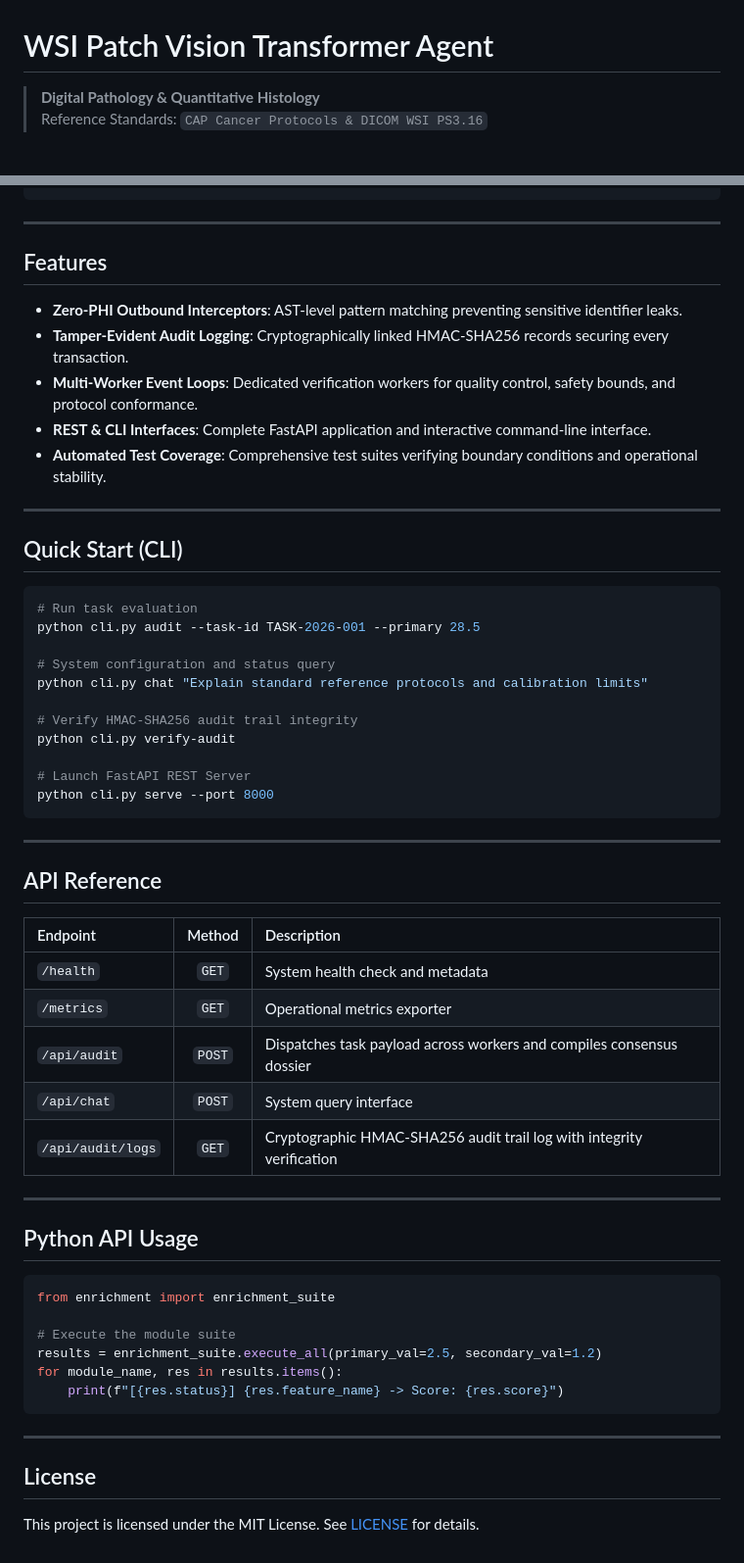
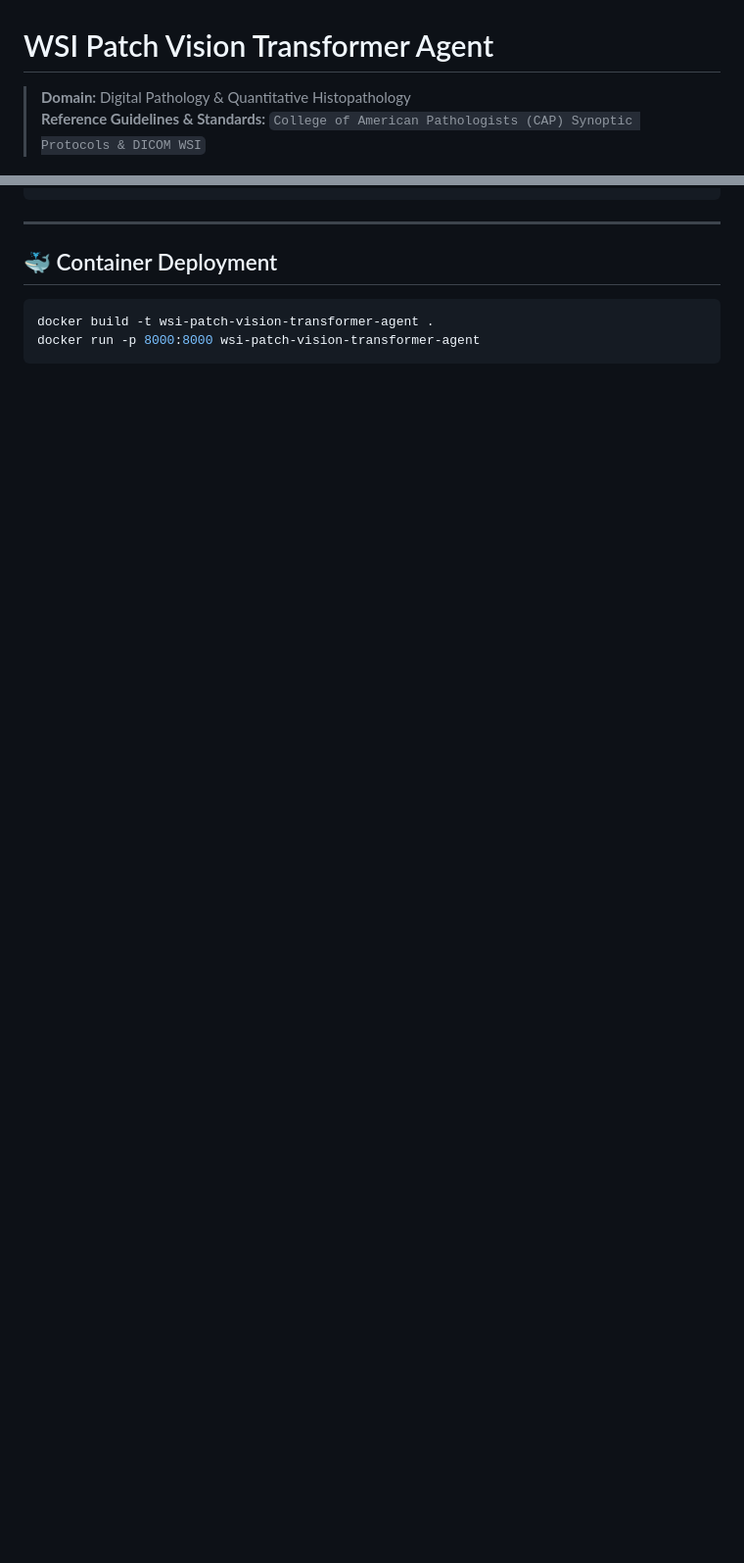
Before and after one commit to abusuraihsakhri/wsi-patch-vision-transformer-agent, a Markdown page: README.md, 2 parts joined by grey strips. Shown at 98% size. Rendered like a GitHub page; blank space fills up the shorter version.

````diff
--- a/README.md
+++ b/README.md
@@ -1,7 +1,7 @@
 # WSI Patch Vision Transformer Agent
 
-> **Digital Pathology & Quantitative Histology**
-> Reference Standards: `CAP Cancer Protocols & DICOM WSI PS3.16`
+> **Domain:** Digital Pathology & Quantitative Histopathology
+> **Reference Guidelines & Standards:** `College of American Pathologists (CAP) Synoptic Protocols & DICOM WSI`
 
 <div align="center">
 
@@ -44,59 +91,9 @@
 
 ---
 
-## Features
-
-* **Zero-PHI Outbound Interceptors**: AST-level pattern matching preventing sensitive identifier leaks.
-* **Tamper-Evident Audit Logging**: Cryptographically linked HMAC-SHA256 records securing every transaction.
-* **Multi-Worker Event Loops**: Dedicated verification workers for quality control, safety bounds, and protocol conformance.
-* **REST & CLI Interfaces**: Complete FastAPI application and interactive command-line interface.
-* **Automated Test Coverage**: Comprehensive test suites verifying boundary conditions and operational stability.
-
----
-
-## Quick Start (CLI)
+## 🐳 Container Deployment
 
 ```bash
-# Run task evaluation
-python cli.py audit --task-id TASK-2026-001 --primary 28.5
-
-# System configuration and status query
-python cli.py chat "Explain standard reference protocols and calibration limits"
-
-# Verify HMAC-SHA256 audit trail integrity
-python cli.py verify-audit
-
-# Launch FastAPI REST Server
-python cli.py serve --port 8000
+docker build -t wsi-patch-vision-transformer-agent .
+docker run -p 8000:8000 wsi-patch-vision-transformer-agent
 ```
-
----
-
-## API Reference
-
-| Endpoint | Method | Description |
-|:---------|:------:|:------------|
-| `/health` | `GET` | System health check and metadata |
-| `/metrics` | `GET` | Operational metrics exporter |
-| `/api/audit` | `POST` | Dispatches task payload across workers and compiles consensus dossier |
-| `/api/chat` | `POST` | System query interface |
-| `/api/audit/logs` | `GET` | Cryptographic HMAC-SHA256 audit trail log with integrity verification |
-
----
-
-## Python API Usage
-
-```python
-from enrichment import enrichment_suite
-
-# Execute the module suite
-results = enrichment_suite.execute_all(primary_val=2.5, secondary_val=1.2)
-for module_name, res in results.items():
-    print(f"[{res.status}] {res.feature_name} -> Score: {res.score}")
-```
-
----
-
-## License
-
-This project is licensed under the MIT License. See [LICENSE](LICENSE) for details.
````
Also changed, not shown: other parts of README.md (+67 -20 lines).
